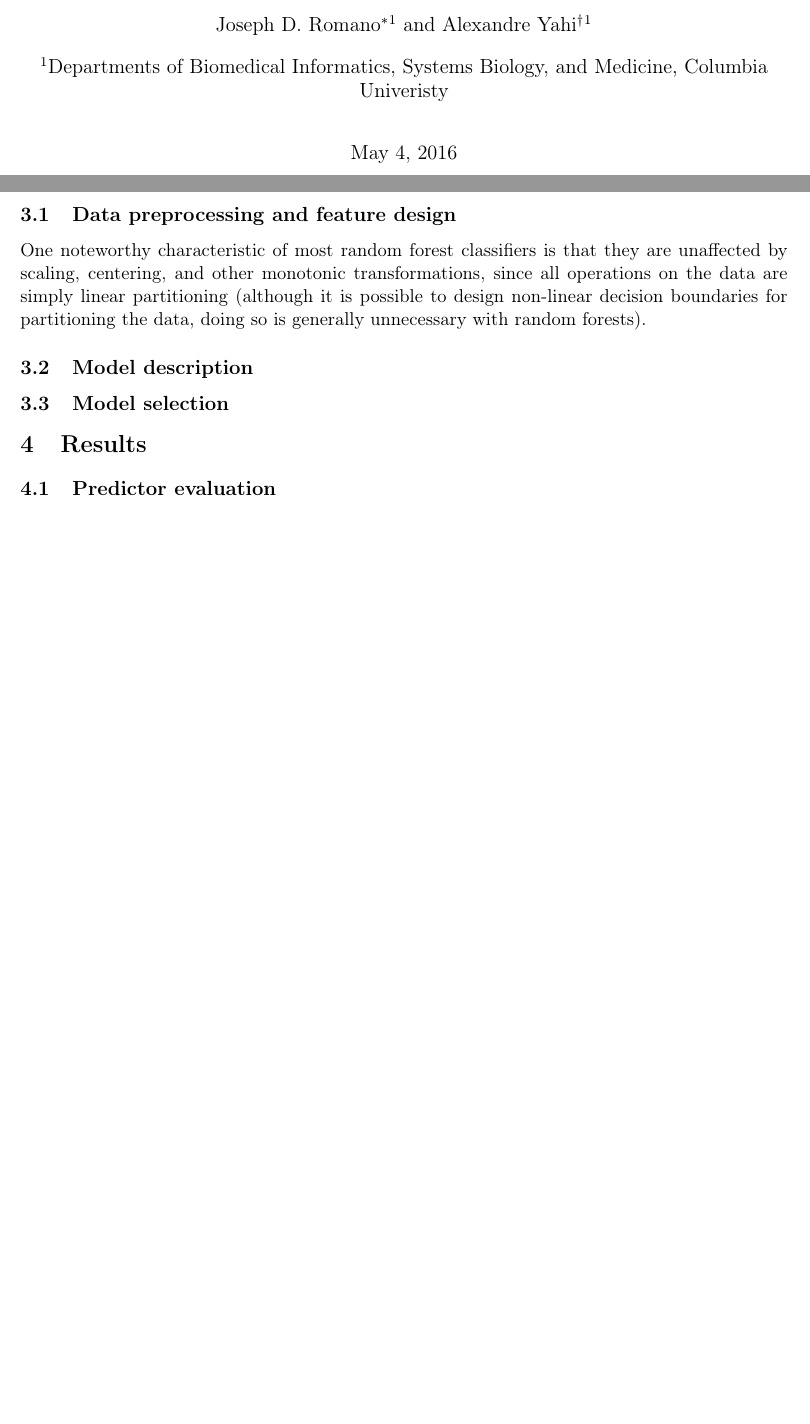
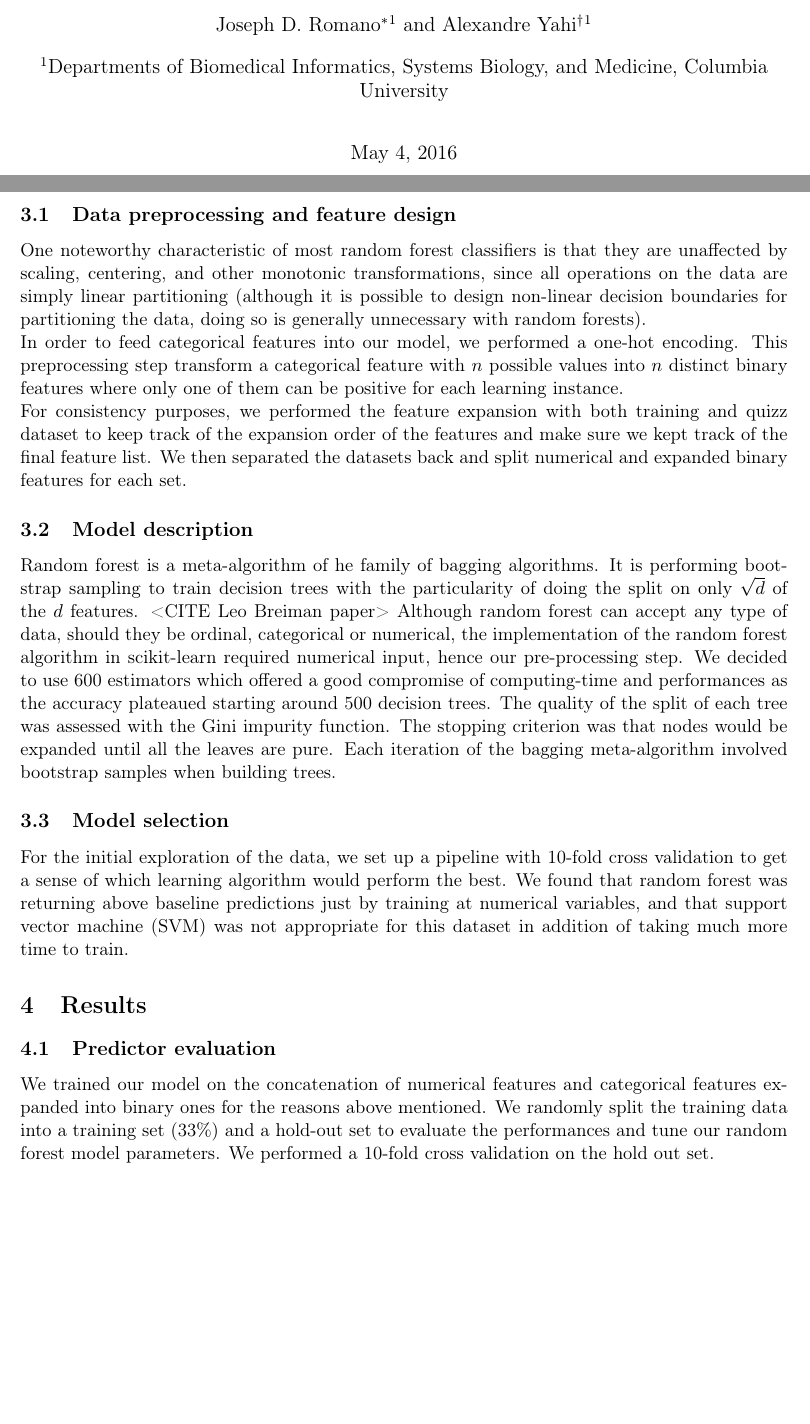
Before and after one commit to tatonetti-lab/yggdrasil, a LaTeX document (report/yggdrasil.tex): two parts of pages 1 and 2 of 2 before the commit and two parts of pages 1 and 2 of 3 after it, joined at a grey line, cut so that both start at the same text, the shorter picture padded with empty space. Compiled offline with pdfLaTeX.

Commit message:
update of the report

```diff
--- a/report/yggdrasil.tex
+++ b/report/yggdrasil.tex
@@ -11,7 +11,7 @@
 \title{Yggdrasil:\\Natural speech learning with random forests}
 \author[1]{Joseph D. Romano\thanks{jdr2160@cumc.columbia.edu}}
 \author[1]{Alexandre Yahi\thanks{ay2318@cumc.columbia.edu}}
-\affil[1]{Departments of Biomedical Informatics, Systems Biology, and Medicine, Columbia Univeristy}
+\affil[1]{Departments of Biomedical Informatics, Systems Biology, and Medicine, Columbia University}
 \renewcommand\Authands{ and }
 \date{\today}
 \maketitle
@@ -40,15 +40,23 @@ Our optimal learning approach for the binary speech classification problem invol
 We will discuss each of these below:
 
 \subsection{Data preprocessing and feature design}
-One noteworthy characteristic of most random forest classifiers is that they are unaffected by scaling, centering, and other monotonic transformations, since all operations on the data are simply linear partitioning (although it is possible to design non-linear decision boundaries for partitioning the data, doing so is generally unnecessary with random forests).
+One noteworthy characteristic of most random forest classifiers is that they are unaffected by scaling, centering, and other monotonic transformations, since all operations on the data are simply linear partitioning (although it is possible to design non-linear decision boundaries for partitioning the data, doing so is generally unnecessary with random forests).\\
+In order to feed categorical features into our model, we performed a one-hot encoding. This preprocessing step transform a categorical feature with $n$ possible values into $n$ distinct binary features where only one of them can be positive for each learning instance.\\
+For consistency purposes, we performed the feature expansion with both training and quizz dataset to keep track of the expansion order of the features and make sure we kept track of the final feature list. We then separated the datasets back and split numerical and expanded binary features for each set.
 
 \subsection{Model description}
 
+Random forest is a meta-algorithm of he family of bagging algorithms. It is performing bootstrap sampling to train decision trees with the particularity of doing the split on only $\sqrt{d}$ of the $d$ features. <CITE Leo Breiman paper> Although random forest can accept any type of data, should they be ordinal, categorical or numerical, the implementation of the random forest algorithm in scikit-learn required numerical input, hence our pre-processing step. We decided to use 600 estimators which offered a good compromise of computing-time and performances as the accuracy plateaued starting around 500 decision trees. The quality of the split of each tree was assessed with the Gini impurity function. The stopping criterion was that nodes would be expanded until all the leaves are pure. Each iteration of the bagging meta-algorithm involved bootstrap samples when building trees.
+
 \subsection{Model selection}
+
+For the initial exploration of the data, we set up a pipeline with 10-fold cross validation to get a sense of which learning algorithm would perform the best. We found that random forest was returning above baseline predictions just by training at numerical variables, and that support vector machine (SVM) was not appropriate for this dataset in addition of taking much more time to train.
 
 \section{Results}
 
 \subsection{Predictor evaluation}
+
+We trained our model on the concatenation of numerical features and categorical features expanded into binary ones for the reasons above mentioned. We randomly split the training data into a training set (33\%) and a hold-out set to evaluate the performances and tune our random forest model parameters. We performed a 10-fold cross validation on the hold out set.
 
 \subsection{Results of evaluation and analysis}
 
```
Also changed, not shown: report/yggdrasil.pdf, 1 other file.
